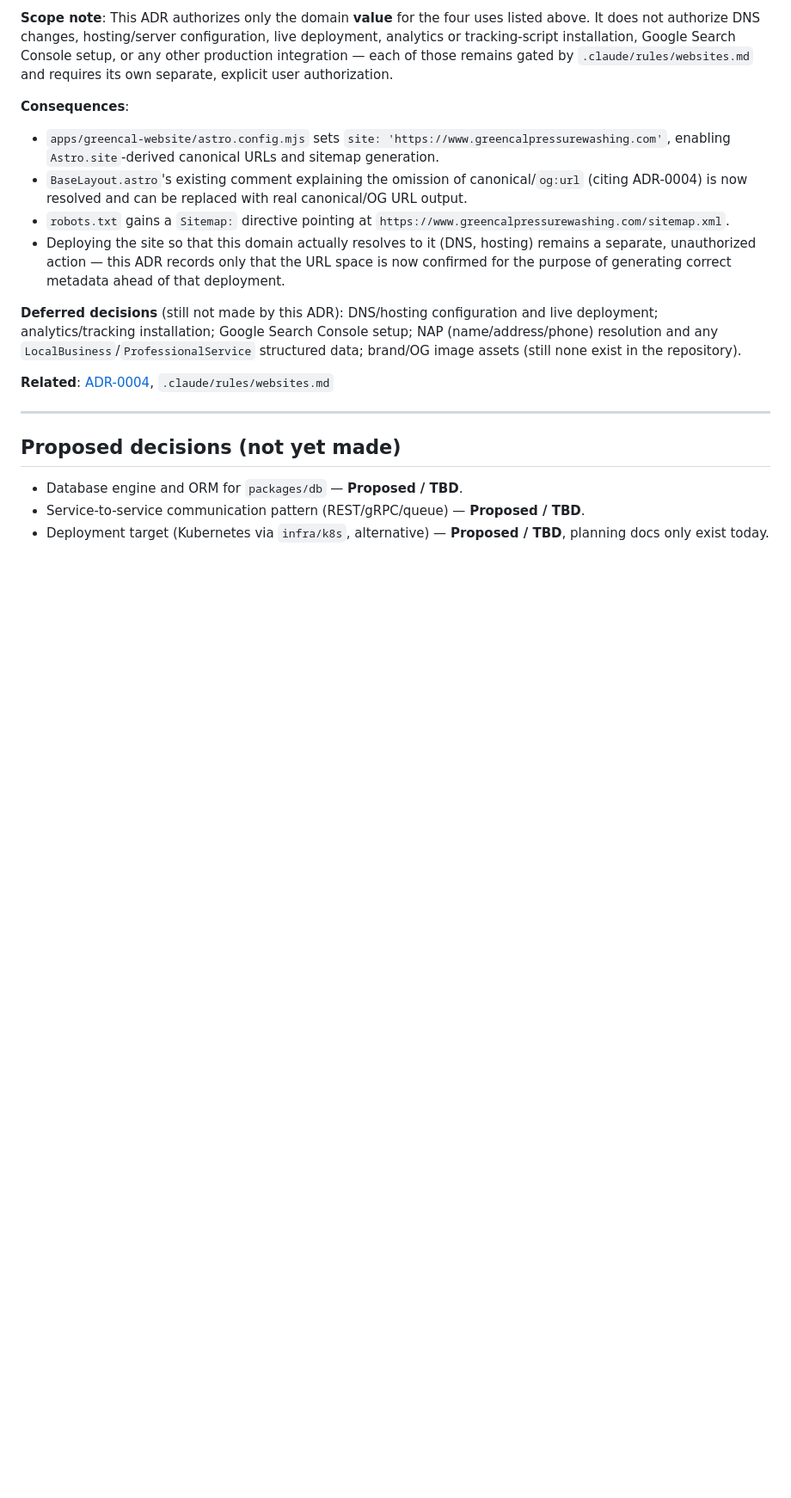
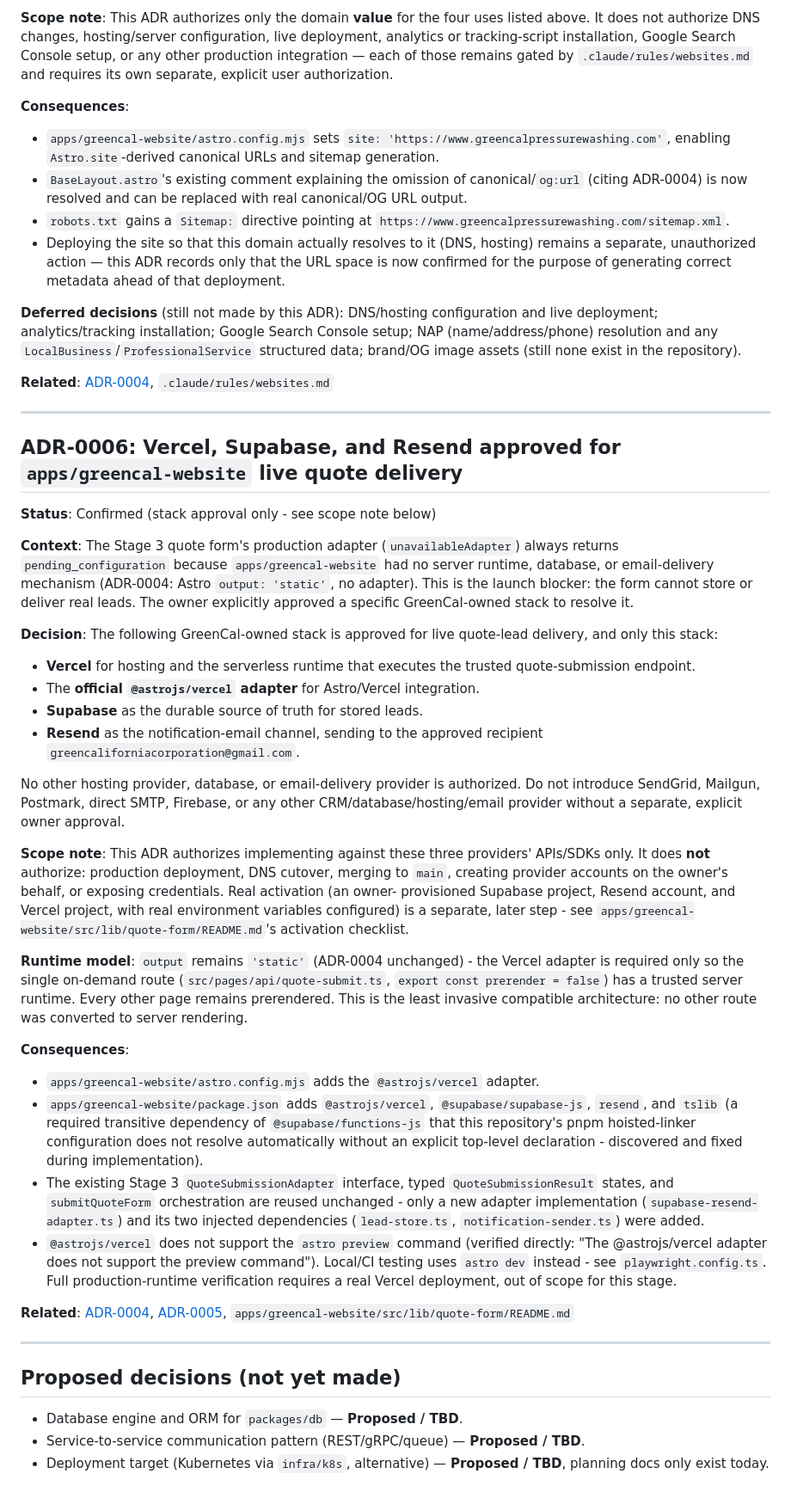
Before and after one commit to Rumman2026/AI-company-OS, a Markdown page: DECISIONS.md, the part around the change. Shown at 86% size. GitHub-like rendering; blank space fills up the shorter version.

Commit message:
docs(greencal): record ADR-0006 and update quote-form documentation
ADR-0006 records the owner-approved backend stack (Vercel, Supabase,
Resend) and its scope: implementation authorization only, not
deployment/DNS/merge/account-creation authorization.

src/lib/quote-form/README.md is rewritten for Stage 4A: the runtime
model before/after, the astro-preview/dev-toolbar/agent-daemon
findings, every new module's role, the approved delivery/success
policy including the documented partial-failure tradeoff, idempotency
design, Supabase/Resend setup steps, the full environment-variable
table, secrets-handling confirmation, and the real end-to-end
verification procedure for Stage 4B.

Co-Authored-By: Claude Sonnet 5 <noreply@anthropic.com>

```diff
--- a/DECISIONS.md
+++ b/DECISIONS.md
@@ -270,6 +270,75 @@ assets (still none exist in the repository).
 
 ---
 
+## ADR-0006: Vercel, Supabase, and Resend approved for `apps/greencal-website` live quote delivery
+
+**Status**: Confirmed (stack approval only - see scope note below)
+
+**Context**: The Stage 3 quote form's production adapter (`unavailableAdapter`)
+always returns `pending_configuration` because `apps/greencal-website` had
+no server runtime, database, or email-delivery mechanism (ADR-0004: Astro
+`output: 'static'`, no adapter). This is the launch blocker: the form
+cannot store or deliver real leads. The owner explicitly approved a
+specific GreenCal-owned stack to resolve it.
+
+**Decision**: The following GreenCal-owned stack is approved for live
+quote-lead delivery, and only this stack:
+
+- **Vercel** for hosting and the serverless runtime that executes the
+  trusted quote-submission endpoint.
+- The **official `@astrojs/vercel` adapter** for Astro/Vercel integration.
+- **Supabase** as the durable source of truth for stored leads.
+- **Resend** as the notification-email channel, sending to the approved
+  recipient `greencaliforniacorporation@gmail.com`.
+
+No other hosting provider, database, or email-delivery provider is
+authorized. Do not introduce SendGrid, Mailgun, Postmark, direct SMTP,
+Firebase, or any other CRM/database/hosting/email provider without a
+separate, explicit owner approval.
+
+**Scope note**: This ADR authorizes implementing against these three
+providers' APIs/SDKs only. It does **not** authorize: production
+deployment, DNS cutover, merging to `main`, creating provider accounts on
+the owner's behalf, or exposing credentials. Real activation (an owner-
+provisioned Supabase project, Resend account, and Vercel project, with
+real environment variables configured) is a separate, later step - see
+`apps/greencal-website/src/lib/quote-form/README.md`'s activation
+checklist.
+
+**Runtime model**: `output` remains `'static'` (ADR-0004 unchanged) - the
+Vercel adapter is required only so the single on-demand route
+(`src/pages/api/quote-submit.ts`, `export const prerender = false`) has a
+trusted server runtime. Every other page remains prerendered. This is the
+least invasive compatible architecture: no other route was converted to
+server rendering.
+
+**Consequences**:
+
+- `apps/greencal-website/astro.config.mjs` adds the `@astrojs/vercel`
+  adapter.
+- `apps/greencal-website/package.json` adds `@astrojs/vercel`,
+  `@supabase/supabase-js`, `resend`, and `tslib` (a required transitive
+  dependency of `@supabase/functions-js` that this repository's pnpm
+  hoisted-linker configuration does not resolve automatically without an
+  explicit top-level declaration - discovered and fixed during
+  implementation).
+- The existing Stage 3 `QuoteSubmissionAdapter` interface, typed
+  `QuoteSubmissionResult` states, and `submitQuoteForm` orchestration are
+  reused unchanged - only a new adapter implementation
+  (`supabase-resend-adapter.ts`) and its two injected dependencies
+  (`lead-store.ts`, `notification-sender.ts`) were added.
+- `@astrojs/vercel` does not support the `astro preview` command
+  (verified directly: "The @astrojs/vercel adapter does not support the
+  preview command"). Local/CI testing uses `astro dev` instead - see
+  `playwright.config.ts`. Full production-runtime verification requires a
+  real Vercel deployment, out of scope for this stage.
+
+**Related**: [ADR-0004](#adr-0004-dedicated-appsgreencal-website-for-greencal-pressure-washing-designated-phase-2a),
+[ADR-0005](#adr-0005-production-domain-for-appsgreencal-website-is-httpswwwgreencalpressurewashingcom),
+`apps/greencal-website/src/lib/quote-form/README.md`
+
+---
+
 ## Proposed decisions (not yet made)
 
 - Database engine and ORM for `packages/db` — **Proposed / TBD**.
```
Also changed, not shown: 1 other file.
